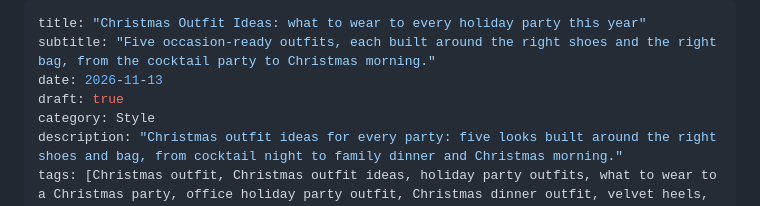
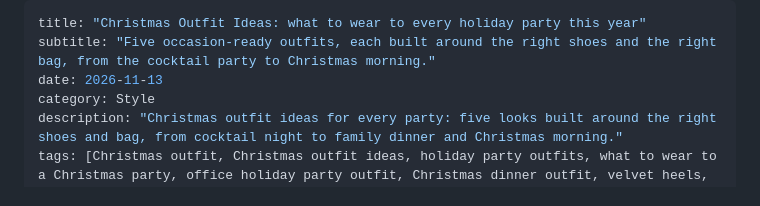
Before and after one commit to vallarigadre/House-and-habit, a Markdown page: posts/2026-11-13-christmas-outfit-ideas.md, the part around one of its changes. Drawn GitHub-style.

```diff
--- a/posts/2026-11-13-christmas-outfit-ideas.md
+++ b/posts/2026-11-13-christmas-outfit-ideas.md
@@ -2,7 +2,6 @@
 title: "Christmas Outfit Ideas: what to wear to every holiday party this year"
 subtitle: "Five occasion-ready outfits, each built around the right shoes and the right bag, from the cocktail party to Christmas morning."
 date: 2026-11-13
-draft: true
 category: Style
 description: "Christmas outfit ideas for every party: five looks built around the right shoes and bag, from cocktail night to family dinner and Christmas morning."
 tags: [Christmas outfit, Christmas outfit ideas, holiday party outfits, what to wear to a Christmas party, office holiday party outfit, Christmas dinner outfit, velvet heels, holiday style]
```
Also changed, not shown: other parts of posts/2026-11-13-christmas-outfit-ideas.md (+24 -24 lines).
